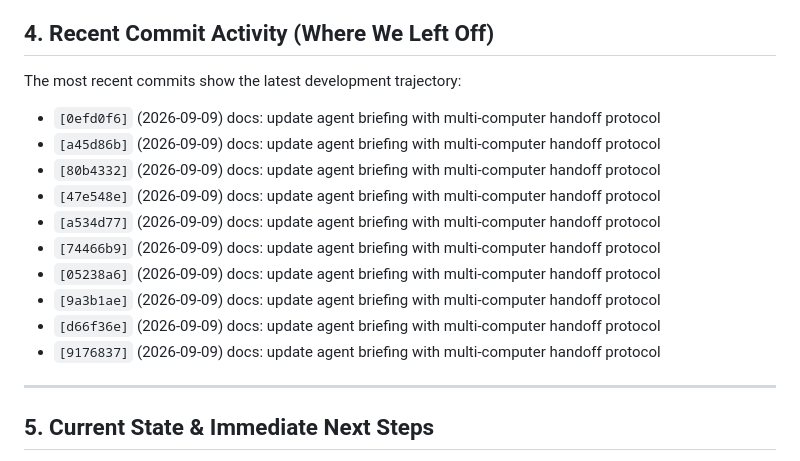
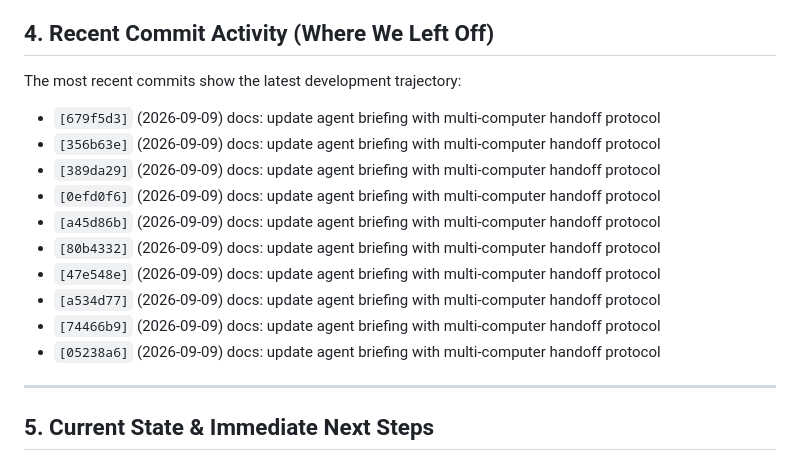
Before and after one commit to webdev0814/mouse-gravity-field, a Markdown page: AGENTS.md, the part around the change. Drawn GitHub-style.

Commit message:
docs: update agent briefing with multi-computer handoff protocol

```diff
--- a/AGENTS.md
+++ b/AGENTS.md
@@ -38,6 +38,9 @@
 
 ## 4. Recent Commit Activity (Where We Left Off)
 The most recent commits show the latest development trajectory:
+- `[679f5d3]` (2026-09-09) docs: update agent briefing with multi-computer handoff protocol
+- `[356b63e]` (2026-09-09) docs: update agent briefing with multi-computer handoff protocol
+- `[389da29]` (2026-09-09) docs: update agent briefing with multi-computer handoff protocol
 - `[0efd0f6]` (2026-09-09) docs: update agent briefing with multi-computer handoff protocol
 - `[a45d86b]` (2026-09-09) docs: update agent briefing with multi-computer handoff protocol
 - `[80b4332]` (2026-09-09) docs: update agent briefing with multi-computer handoff protocol
@@ -45,9 +48,6 @@ The most recent commits show the latest development trajectory:
 - `[a534d77]` (2026-09-09) docs: update agent briefing with multi-computer handoff protocol
 - `[74466b9]` (2026-09-09) docs: update agent briefing with multi-computer handoff protocol
 - `[05238a6]` (2026-09-09) docs: update agent briefing with multi-computer handoff protocol
-- `[9a3b1ae]` (2026-09-09) docs: update agent briefing with multi-computer handoff protocol
-- `[d66f36e]` (2026-09-09) docs: update agent briefing with multi-computer handoff protocol
-- `[9176837]` (2026-09-09) docs: update agent briefing with multi-computer handoff protocol
 
 ---
 
```
